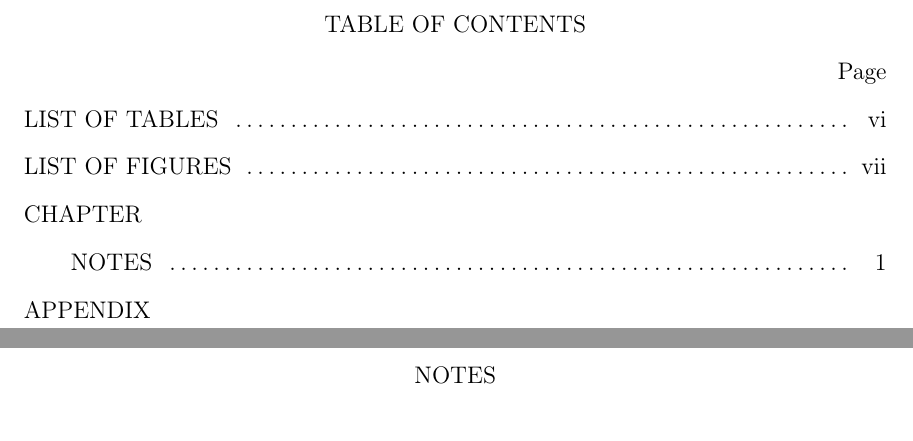
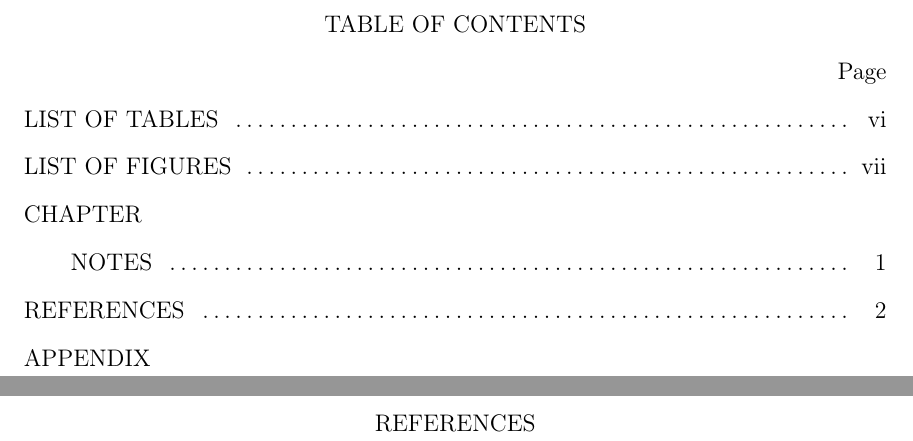
Before and after one commit to GarenSidonius/ASU-Dissertation-Template, a LaTeX thesis (dissertation_template_latex.tex): two parts of pages 7 and 10 of 10 before the commit and two parts of pages 7 and 11 of 11 after it, joined at a grey line, cut so that both start at the same text. Compiled offline with pdfLaTeX.

Commit message:
Bibliography heading is flush to left margin in TOC

```diff
--- a/dissertation_template_latex.tex
+++ b/dissertation_template_latex.tex
@@ -706,7 +706,6 @@
                                         %   from, but apparently it formats citations
                                         %   correctly because it was included with the
                                         %   previous LaTeX template.
-  \renewcommand{\bibname}{\bibheading}%
 }
 
 %%%%%%%%%%%%%%%%%%%%%%%%%%%%%%%%%%%%%%%
@@ -1027,10 +1026,23 @@
   \setsecnumdepth{all}%                 % Turn section numbering back on after printing
 }{}
 
+\chapter*{\bibheading}                  % In the running text, use a chapter-level heading
+                                        % for the bibliography section
+\phantomsection
+\addcontentsline{toc}{chapter}{%        % In the TOC, add a custom chapter-level heading
+  \hspace{-\cftchapterindent}%          % that will be flush against the left margin
+  \bibheading%
+}
+\phantomsection
+\addtocontents{toc}%                    % Add this 'mark' to TOC so subsequent pages use
+  {\protect\markboth{\bibheading}{Page}}%   the bibliography heading (unlikely since
+                                        %   the appendices follow quickly)
 \iftoggle{usebiblatex}{%                % Output the bibliography
-  \printbibliography[title=\bibheading] % Using a 'biblatex' package
+  \printbibliography[heading=none]      % Using a 'biblatex' package; do not let
+                                        %   'biblatex' output a heading
 }{%
-  \bibliographystyle{\natbibstyle}      % Using 'natbib'
+  \renewcommand\bibsection{}            % Do not let 'natbib' output a heading
+  \bibliographystyle{\natbibstyle}      % Using 'natbib' to print bibliography
   \bibliography{\bibfilename}
 }
 
```
Also changed, not shown: dissertation_template_latex_sample.tex (+15 -3 lines).
